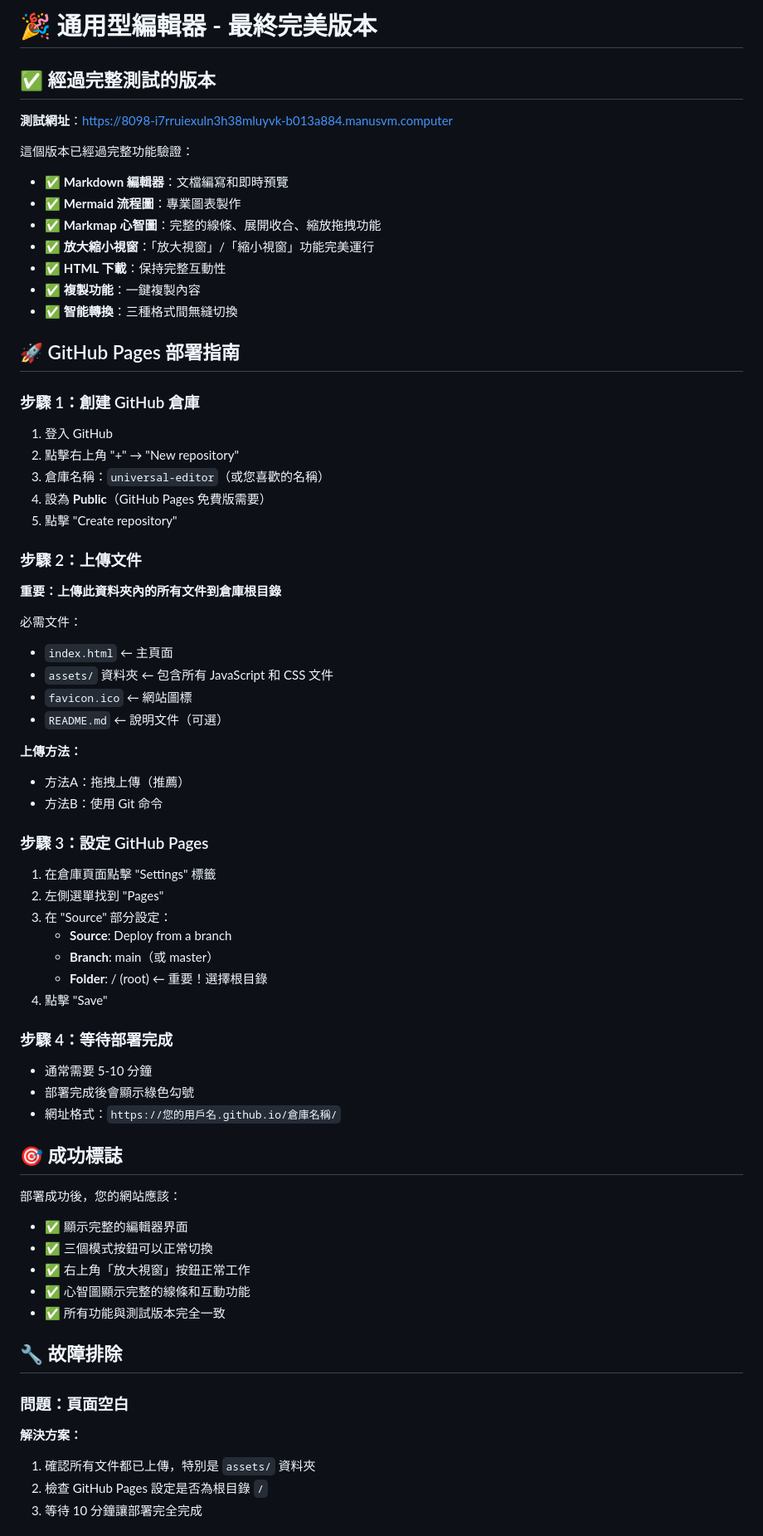
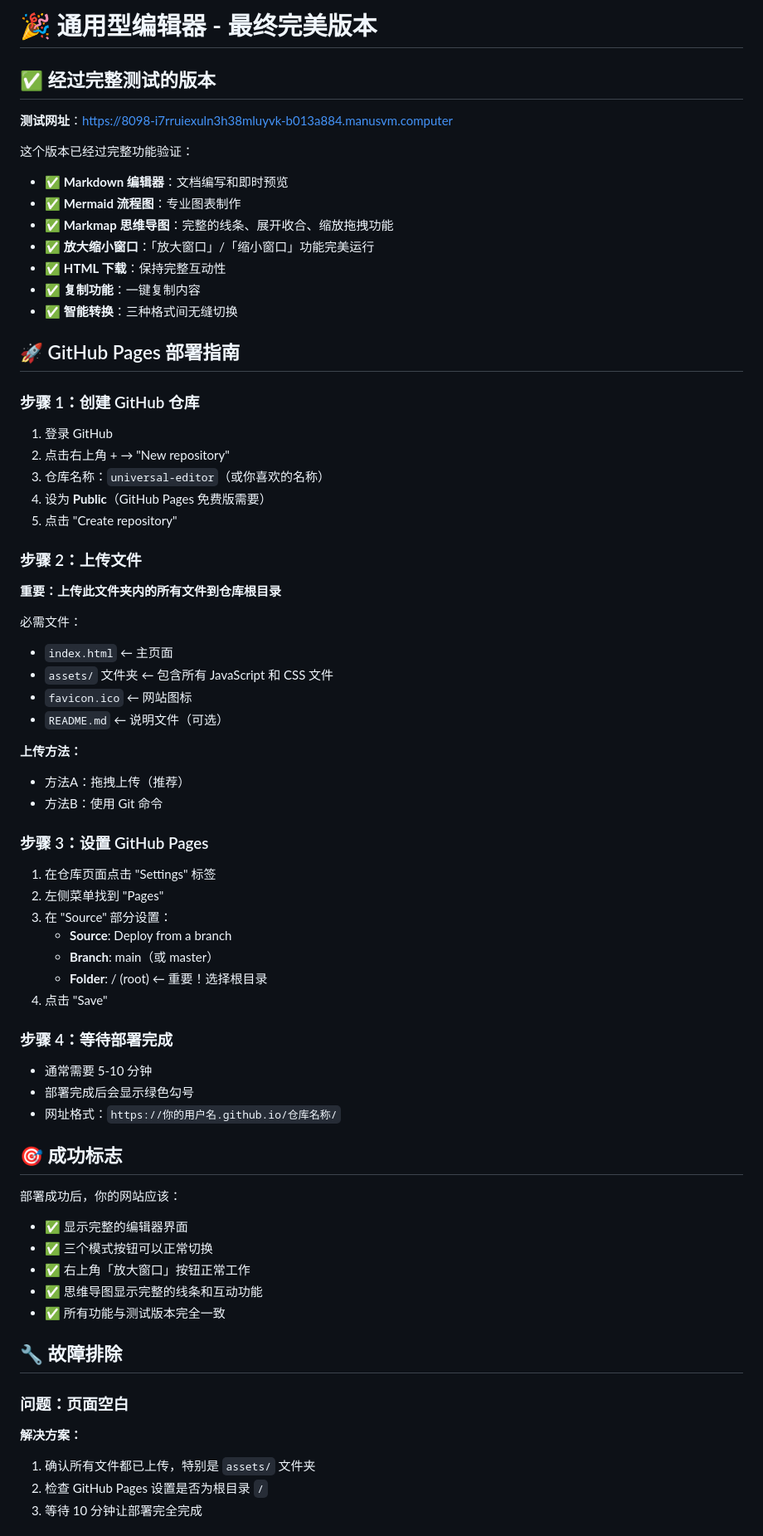
Before and after one commit to shinelee2014/universal-editor-markdown, a Markdown page: README.md, the part around one of its changes. Shown at 83% size. GitHub-like rendering.

Commit message:
Update README.md with new content

```diff
--- a/README.md
+++ b/README.md
@@ -1,68 +1,68 @@
-# 🎉 通用型編輯器 - 最終完美版本
+# 🎉 通用型编辑器 - 最终完美版本
 
-## ✅ 經過完整測試的版本
+## ✅ 经过完整测试的版本
 
-**測試網址**：https://8098-i7rruiexuln3h38mluyvk-b013a884.manusvm.computer
+**测试网址**：https://8098-i7rruiexuln3h38mluyvk-b013a884.manusvm.computer
 
-這個版本已經過完整功能驗證：
-- ✅ **Markdown 編輯器**：文檔編寫和即時預覽
-- ✅ **Mermaid 流程圖**：專業圖表製作
-- ✅ **Markmap 心智圖**：完整的線條、展開收合、縮放拖拽功能
-- ✅ **放大縮小視窗**：「放大視窗」/「縮小視窗」功能完美運行
-- ✅ **HTML 下載**：保持完整互動性
-- ✅ **複製功能**：一鍵複製內容
-- ✅ **智能轉換**：三種格式間無縫切換
+这个版本已经过完整功能验证：
+- ✅ **Markdown 编辑器**：文档编写和即时预览
+- ✅ **Mermaid 流程图**：专业图表制作
+- ✅ **Markmap 思维导图**：完整的线条、展开收合、缩放拖拽功能
+- ✅ **放大缩小窗口**：「放大窗口」/「缩小窗口」功能完美运行
+- ✅ **HTML 下载**：保持完整互动性
+- ✅ **复制功能**：一键复制内容
+- ✅ **智能转换**：三种格式间无缝切换
 
 ## 🚀 GitHub Pages 部署指南
 
-### 步驟 1：創建 GitHub 倉庫
-1. 登入 GitHub
-2. 點擊右上角 "+" → "New repository"
-3. 倉庫名稱：`universal-editor`（或您喜歡的名稱）
-4. 設為 **Public**（GitHub Pages 免費版需要）
-5. 點擊 "Create repository"
+### 步骤 1：创建 GitHub 仓库
+1. 登录 GitHub
+2. 点击右上角 + → "New repository"
+3. 仓库名称：`universal-editor`（或你喜欢的名称）
+4. 设为 **Public**（GitHub Pages 免费版需要）
+5. 点击 "Create repository"
 
-### 步驟 2：上傳文件
-**重要：上傳此資料夾內的所有文件到倉庫根目錄**
+### 步骤 2：上传文件
+**重要：上传此文件夹内的所有文件到仓库根目录**
 
 必需文件：
-- `index.html` ← 主頁面
-- `assets/` 資料夾 ← 包含所有 JavaScript 和 CSS 文件
-- `favicon.ico` ← 網站圖標
-- `README.md` ← 說明文件（可選）
+- `index.html` ← 主页面
+- `assets/` 文件夹 ← 包含所有 JavaScript 和 CSS 文件
+- `favicon.ico` ← 网站图标
+- `README.md` ← 说明文件（可选）
 
-**上傳方法：**
-- 方法A：拖拽上傳（推薦）
+**上传方法：**
+- 方法A：拖拽上传（推荐）
 - 方法B：使用 Git 命令
 
-### 步驟 3：設定 GitHub Pages
-1. 在倉庫頁面點擊 "Settings" 標籤
-2. 左側選單找到 "Pages"
-3. 在 "Source" 部分設定：
+### 步骤 3：设置 GitHub Pages
+1. 在仓库页面点击 "Settings" 标签
+2. 左侧菜单找到 "Pages"
+3. 在 "Source" 部分设置：
    - **Source**: Deploy from a branch
    - **Branch**: main（或 master）
-   - **Folder**: / (root) ← 重要！選擇根目錄
-4. 點擊 "Save"
+   - **Folder**: / (root) ← 重要！选择根目录
+4. 点击 "Save"
 
-### 步驟 4：等待部署完成
-- 通常需要 5-10 分鐘
-- 部署完成後會顯示綠色勾號
-- 網址格式：`https://您的用戶名.github.io/倉庫名稱/`
+### 步骤 4：等待部署完成
+- 通常需要 5-10 分钟
+- 部署完成后会显示绿色勾号
+- 网址格式：`https://你的用户名.github.io/仓库名称/`
 
-## 🎯 成功標誌
+## 🎯 成功标志
 
-部署成功後，您的網站應該：
-- ✅ 顯示完整的編輯器界面
-- ✅ 三個模式按鈕可以正常切換
-- ✅ 右上角「放大視窗」按鈕正常工作
-- ✅ 心智圖顯示完整的線條和互動功能
-- ✅ 所有功能與測試版本完全一致
+部署成功后，你的网站应该：
+- ✅ 显示完整的编辑器界面
+- ✅ 三个模式按钮可以正常切换
+- ✅ 右上角「放大窗口」按钮正常工作
+- ✅ 思维导图显示完整的线条和互动功能
+- ✅ 所有功能与测试版本完全一致
 
 ## 🔧 故障排除
 
-### 問題：頁面空白
-**解決方案：**
-1. 確認所有文件都已上傳，特別是 `assets/` 資料夾
-2. 檢查 GitHub Pages 設定是否為根目錄 `/`
-3. 等待 10 分鐘讓部署完全完成
+### 问题：页面空白
+**解决方案：**
+1. 确认所有文件都已上传，特别是 `assets/` 文件夹
+2. 检查 GitHub Pages 设置是否为根目录 `/`
+3. 等待 10 分钟让部署完全完成
 
```
Also changed, not shown: other parts of README.md (+23 -23 lines).
